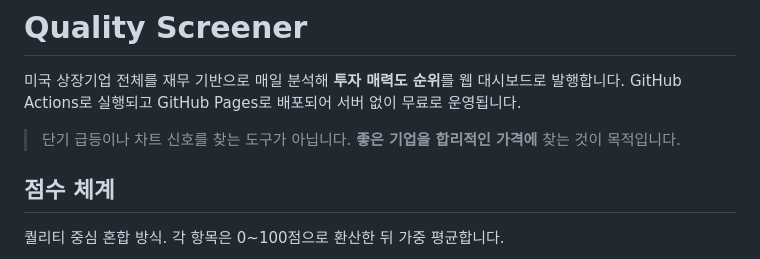
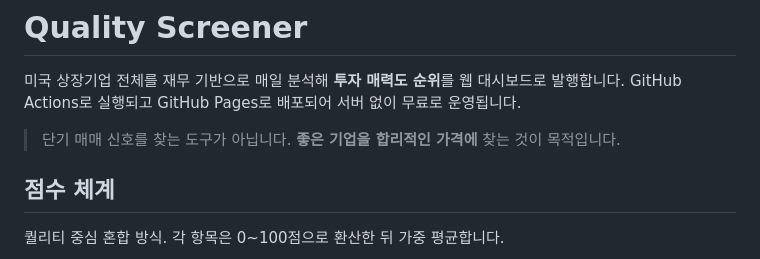
Before and after one commit to ryu9634/stock-analyzer, a Markdown page: README.md, the part around the change. Rendered like a GitHub page.

Commit message:
README 에서 구버전 용어 제거
'단기 급등이나 차트 신호' -> '단기 매매 신호'.
도구가 무엇이 아닌지 설명하는 문장이었지만, 저장소 어디에도
급등예측기 용어를 남기지 않기로 해 바꾼다.

Co-Authored-By: Claude Opus 5 <noreply@anthropic.com>
Claude-Session: https://claude.ai/code/session_01FPf77BQwKZFZvE5gE76hkH

```diff
--- a/README.md
+++ b/README.md
@@ -3,7 +3,7 @@
 미국 상장기업 전체를 재무 기반으로 매일 분석해 **투자 매력도 순위**를 웹 대시보드로 발행합니다.
 GitHub Actions로 실행되고 GitHub Pages로 배포되어 서버 없이 무료로 운영됩니다.
 
-> 단기 급등이나 차트 신호를 찾는 도구가 아닙니다.
+> 단기 매매 신호를 찾는 도구가 아닙니다.
 > **좋은 기업을 합리적인 가격에** 찾는 것이 목적입니다.
 
 ## 점수 체계
```
